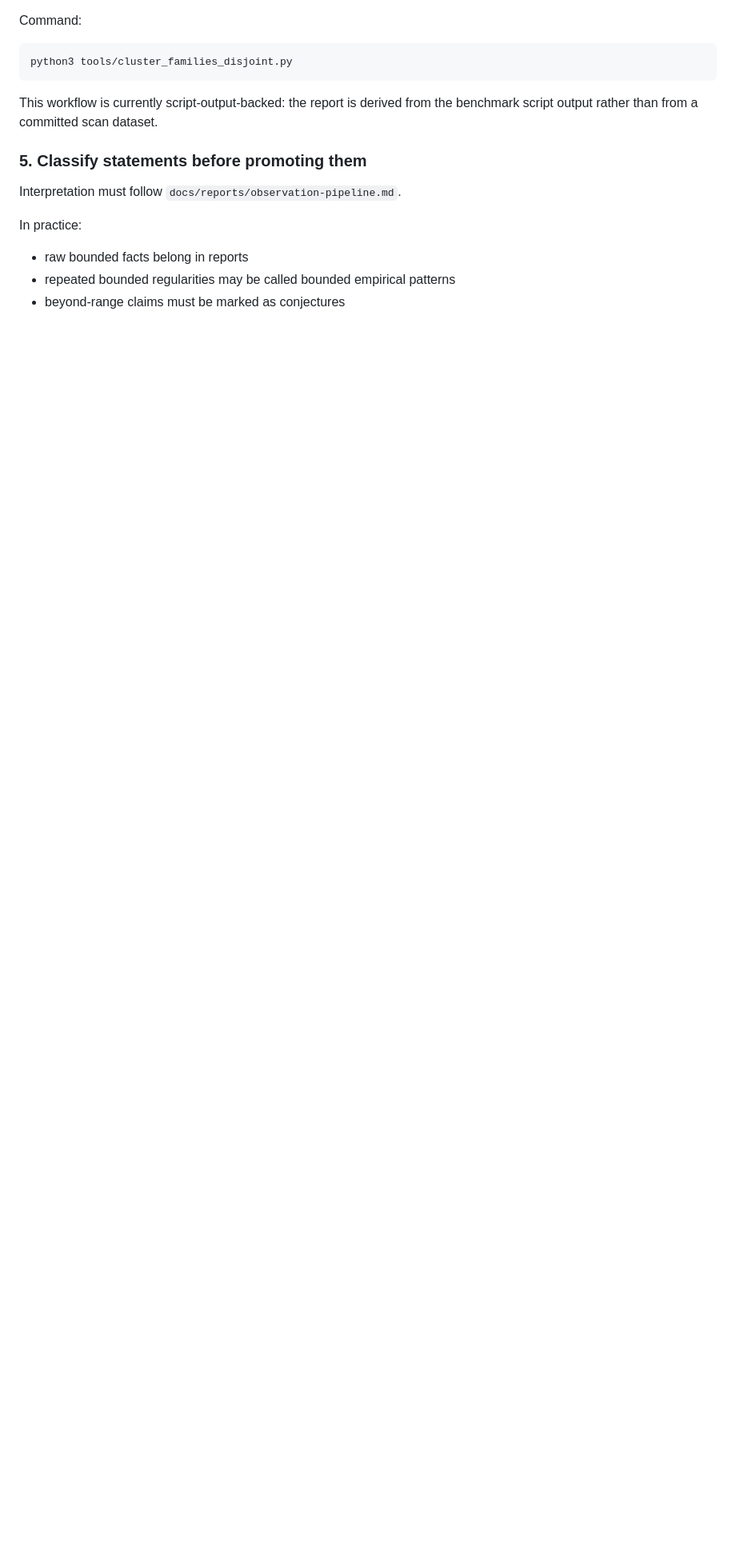
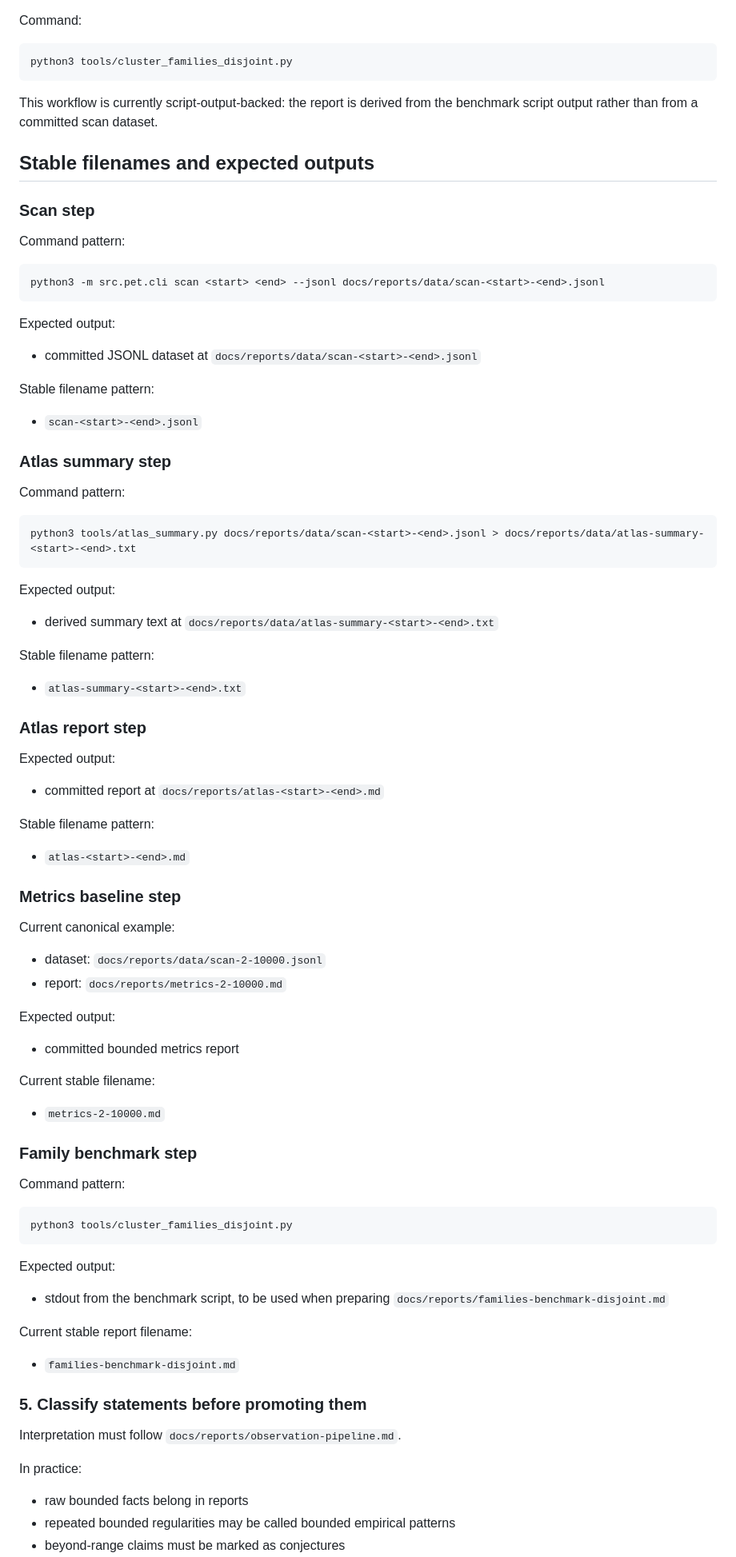
Before and after one commit to gcomneno/pet, a Markdown page: docs/reports/canonical-workflow.md, the part around the change. Shown at 80% size. Rendered like a GitHub page; blank space fills up the shorter version.

Commit message:
docs: finalize canonical workflow contract

```diff
--- a/docs/reports/canonical-workflow.md
+++ b/docs/reports/canonical-workflow.md
@@ -96,6 +96,65 @@ Command:
 This workflow is currently script-output-backed: the report is derived from the
 benchmark script output rather than from a committed scan dataset.
 
+## Stable filenames and expected outputs
+
+### Scan step
+
+Command pattern:
+
+    python3 -m src.pet.cli scan <start> <end> --jsonl docs/reports/data/scan-<start>-<end>.jsonl
+
+Expected output:
+- committed JSONL dataset at `docs/reports/data/scan-<start>-<end>.jsonl`
+
+Stable filename pattern:
+- `scan-<start>-<end>.jsonl`
+
+### Atlas summary step
+
+Command pattern:
+
+    python3 tools/atlas_summary.py docs/reports/data/scan-<start>-<end>.jsonl > docs/reports/data/atlas-summary-<start>-<end>.txt
+
+Expected output:
+- derived summary text at `docs/reports/data/atlas-summary-<start>-<end>.txt`
+
+Stable filename pattern:
+- `atlas-summary-<start>-<end>.txt`
+
+### Atlas report step
+
+Expected output:
+- committed report at `docs/reports/atlas-<start>-<end>.md`
+
+Stable filename pattern:
+- `atlas-<start>-<end>.md`
+
+### Metrics baseline step
+
+Current canonical example:
+- dataset: `docs/reports/data/scan-2-10000.jsonl`
+- report: `docs/reports/metrics-2-10000.md`
+
+Expected output:
+- committed bounded metrics report
+
+Current stable filename:
+- `metrics-2-10000.md`
+
+### Family benchmark step
+
+Command pattern:
+
+    python3 tools/cluster_families_disjoint.py
+
+Expected output:
+- stdout from the benchmark script, to be used when preparing
+  `docs/reports/families-benchmark-disjoint.md`
+
+Current stable report filename:
+- `families-benchmark-disjoint.md`
+
 ### 5. Classify statements before promoting them
 
 Interpretation must follow `docs/reports/observation-pipeline.md`.
```
